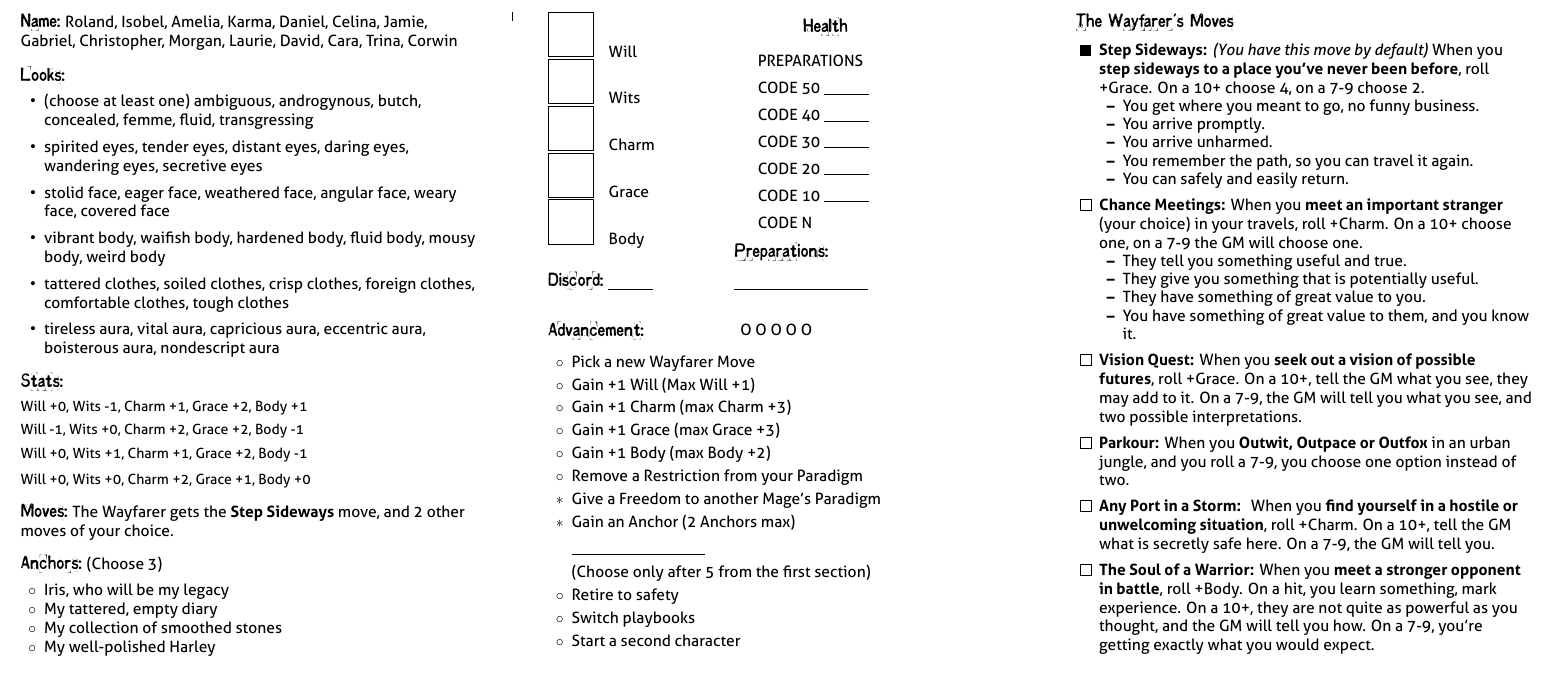
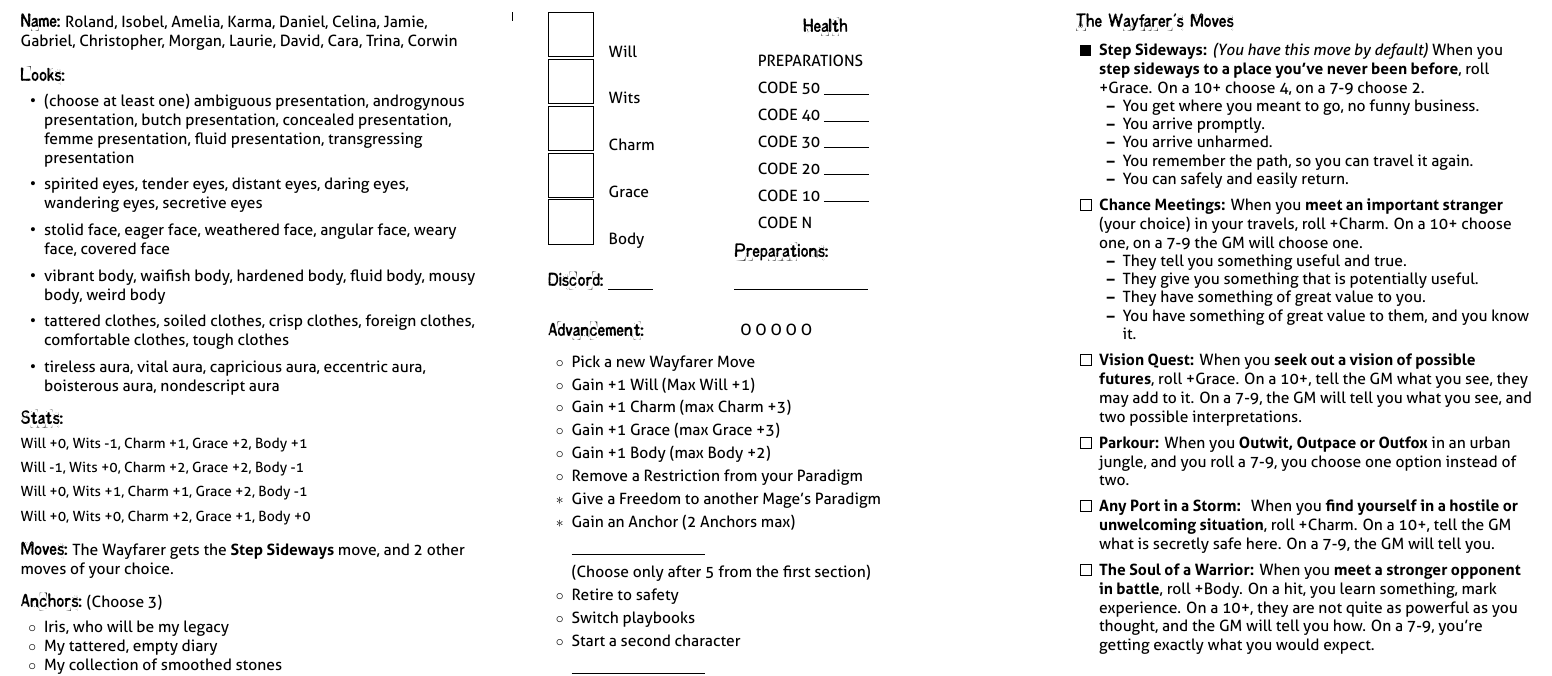
Before and after one commit to epw/consensus, a LaTeX document (wayfarer.tex, which reads playbook.tex): part of page 2 of 2, cut so that both start at the same text. Compiled offline with XeLaTeX.

Commit message:
'Expression' -> 'Presentation'

```diff
--- a/playbook.tex
+++ b/playbook.tex
@@ -51,8 +51,9 @@
   IN ALL-CAPS AND INCLUDES VARIABLE NAME TO BE EASY TO IDENTIFY AND
   REPLACE}
 \newcommand{\Names}{(\textbackslash Names) FOO, BAR, BANG, BAZ}
-\newcommand{\Expression}{(choose at least one) ambiguous, androgynous,
-  butch, concealed, femme, fluid, transgressing}
+\newcommand{\Presentation}{(choose at least one) ambiguous presentation,
+  androgynous presentation, butch presentation, concealed presentation,
+  femme presentation, fluid presentation, transgressing presentation}
 \newcommand{\Eyes}{(\textbackslash Eyes) HUMAN EYES, CAT EYES, FISH
   EYES, DEEPDREAM EYES}
 \newcommand{\Faces}{(\textbackslash Faces) HUMAN FACE, CAT FACE, FISH
@@ -159,7 +160,7 @@
   \SECTION{Looks:}
   \begin{itemize}
     \setlength\itemsep{0em}
-  \item \Expression
+  \item \Presentation
   \item \Eyes
   \item \Faces
   \item \Bodies
```
Also changed, not shown: all_playbooks.pdf, cabalist.pdf, glossary.pdf, gmsheet.pdf, guru.pdf, hedge_mage.pdf, inspired.pdf, pious.pdf, 4 other files.
